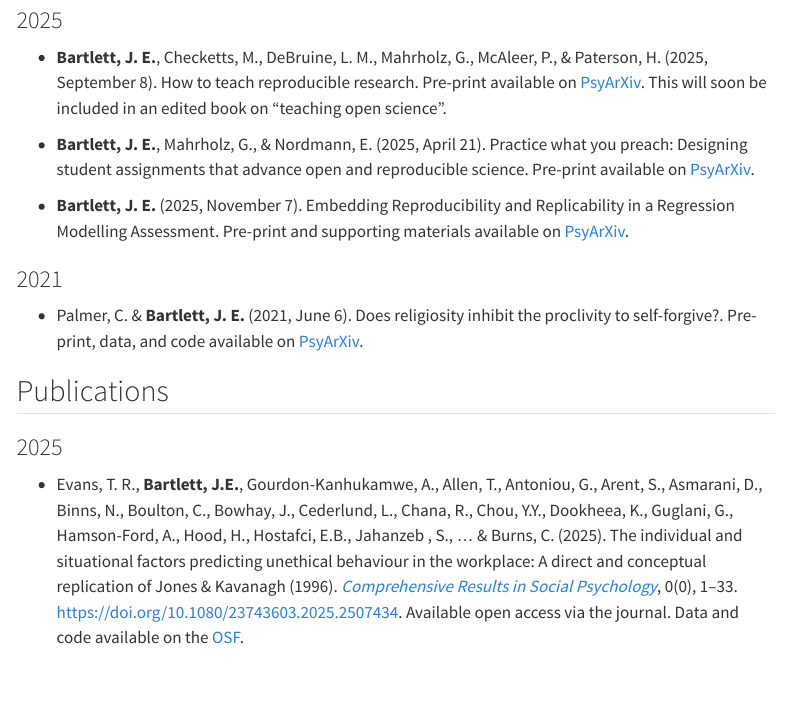
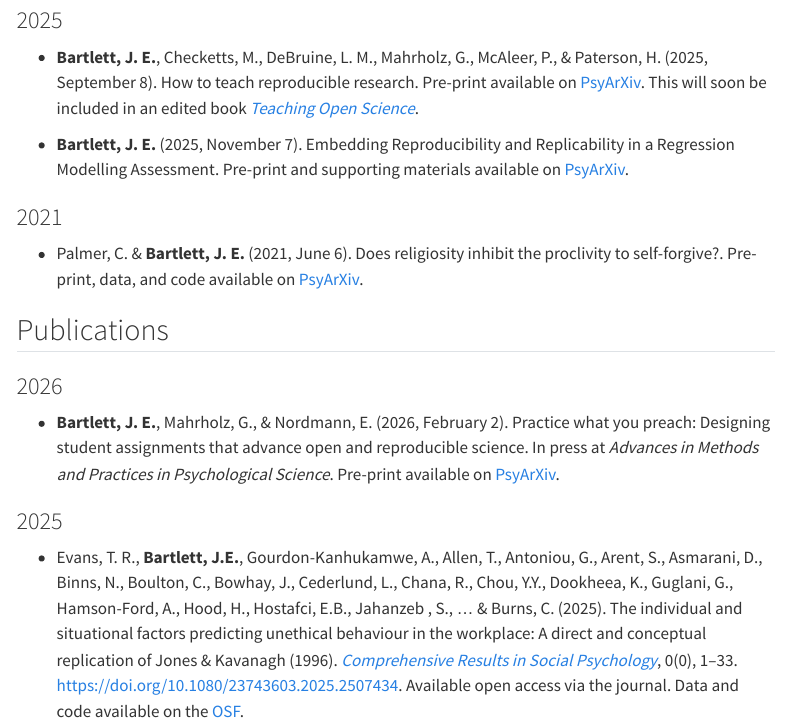
Before and after one commit to BartlettJE/bartlettje.github.io, a Quarto document (research.qmd): the page in a window 1100 px wide, from 140 px down. Rendered offline with R 4.5, knitr and Pandoc in place of Quarto, with nearby package versions; menus at the side of the page are left out.

Commit message:
Update research for chapter and assessment article

```diff
--- a/research.qmd
+++ b/research.qmd
@@ -6,9 +6,7 @@ title: "Research"
 
 ### 2025
 
-- **Bartlett, J. E.**, Checketts, M., DeBruine, L. M., Mahrholz, G., McAleer, P., & Paterson, H. (2025, September 8). How to teach reproducible research. Pre-print available on [PsyArXiv](osf.io/preprints/psyarxiv/g5ehx_v1){target="_blank"}. This will soon be included in an edited book on "teaching open science".
-
--   **Bartlett, J. E.**, Mahrholz, G., & Nordmann, E. (2025, April 21). Practice what you preach: Designing student assignments that advance open and reproducible science. Pre-print available on [PsyArXiv](https://doi.org/10.31219/osf.io/jb72d_v1){target="_blank"}.
+-   **Bartlett, J. E.**, Checketts, M., DeBruine, L. M., Mahrholz, G., McAleer, P., & Paterson, H. (2025, September 8). How to teach reproducible research. Pre-print available on [PsyArXiv](https://osf.io/preprints/psyarxiv/g5ehx_v1){target="_blank"}. This will soon be included in an edited book [*Teaching Open Science*](https://www.e-elgar.com/shop/gbp/teaching-open-science-9781035359059.html?srsltid=AfmBOoritQUorSOahEdCtUVscrHEyZ8-8bckATU-RUssHPtt09EMF5E6){target="_blank"}.
 
 -   **Bartlett, J. E.** (2025, November 7). Embedding Reproducibility and Replicability in a Regression Modelling Assessment. Pre-print and supporting materials available on [PsyArXiv](https://osf.io/preprints/osf/nce4y_v3){target="_blank"}.
 
@@ -17,6 +15,10 @@ title: "Research"
 -   Palmer, C. & **Bartlett, J. E.** (2021, June 6). Does religiosity inhibit the proclivity to self-forgive?. Pre-print, data, and code available on [PsyArXiv](https://psyarxiv.com/eca5j){target="_blank"}.
 
 ## Publications
+
+### 2026
+
+-   **Bartlett, J. E.**, Mahrholz, G., & Nordmann, E. (2026, February 2). Practice what you preach: Designing student assignments that advance open and reproducible science. In press at *Advances in Methods and Practices in Psychological Science*. Pre-print available on [PsyArXiv](https://doi.org/10.31219/osf.io/jb72d_v3){target="_blank"}.
 
 ### 2025
 
```
Also changed, not shown: .quarto/idx/research.qmd.json, docs/search.json, 2 other files.
